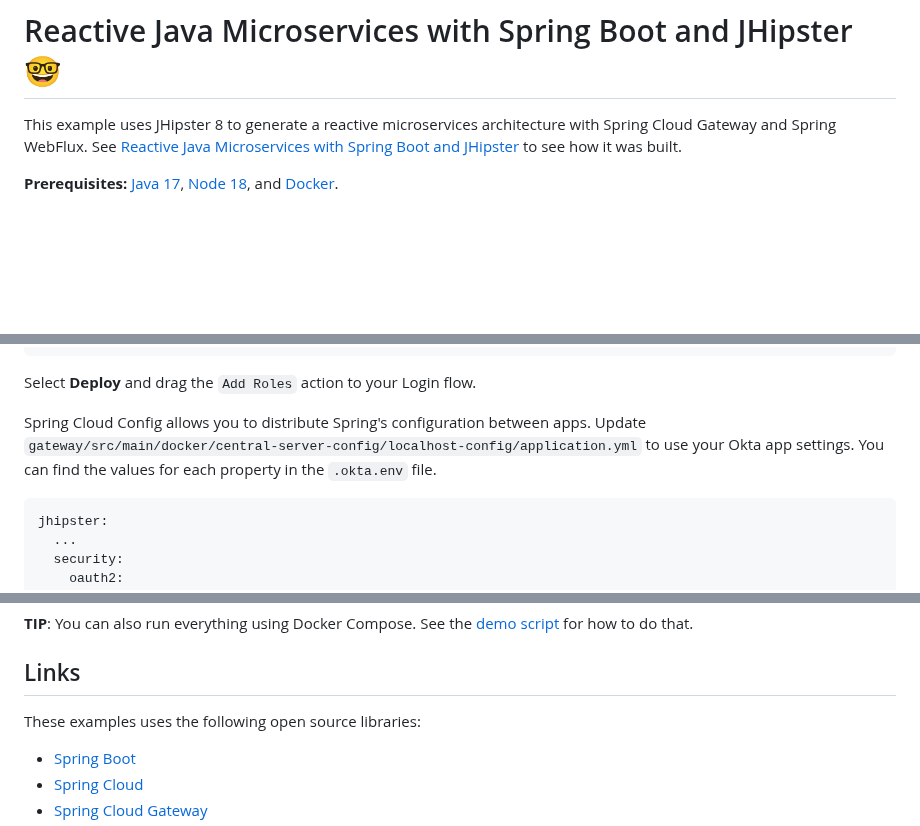
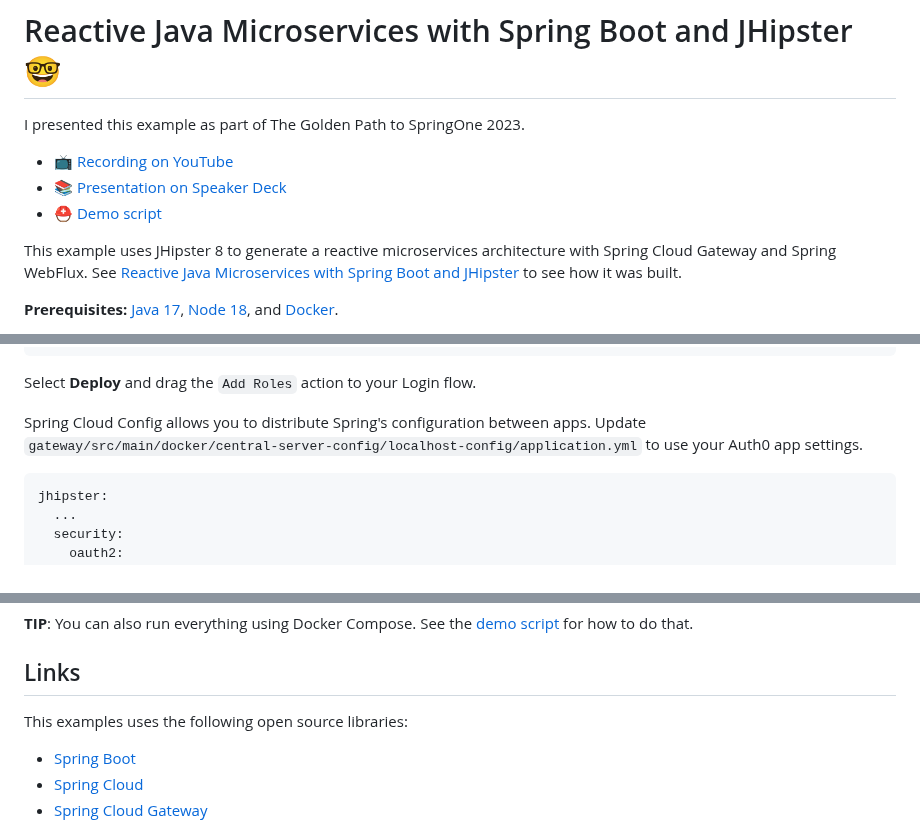
Before and after one commit to oktadev/auth0-java-microservices-examples, a Markdown page: reactive-jhipster/README.md, 3 parts joined by grey strips. Rendered like a GitHub page; blank space fills up the shorter version.

Commit message:
Add links from The Gold Path to SpringOne 2023 to README

````diff
--- a/reactive-jhipster/README.md
+++ b/reactive-jhipster/README.md
@@ -1,4 +1,10 @@
 # Reactive Java Microservices with Spring Boot and JHipster 🤓
+
+I presented this example as part of The Golden Path to SpringOne 2023.
+
+- 📺 [Recording on YouTube](https://www.youtube.com/watch?v=ECZvGkzOsbQ)
+- 📚 [Presentation on Speaker Deck](https://speakerdeck.com/mraible/reactive-microservices-with-spring-boot-and-jhipster-the-golden-path-to-springone-2023)
+- ⛑️ [Demo script](demo.adoc)
 
 This example uses JHipster 8 to generate a reactive microservices architecture with Spring Cloud Gateway and Spring WebFlux. See [Reactive Java Microservices with Spring Boot and JHipster](demo.adoc) to see how it was built.
 
@@ -58,7 +64,7 @@ exports.onExecutePostLogin = async (event, api) => {
 
 Select **Deploy** and drag the `Add Roles` action to your Login flow.
 
-Spring Cloud Config allows you to distribute Spring's configuration between apps. Update `gateway/src/main/docker/central-server-config/localhost-config/application.yml` to use your Okta app settings. You can find the values for each property in the `.okta.env` file.
+Spring Cloud Config allows you to distribute Spring's configuration between apps. Update `gateway/src/main/docker/central-server-config/localhost-config/application.yml` to use your Auth0 app settings.
 
 ```yaml
 jhipster:
@@ -113,7 +119,7 @@ Now, open a new incognito browser window, go to `http://localhost:8080`, and sig
 
 ## Links
 
-These examples uses the following open source libraries:
+This examples uses the following open source libraries:
 
 * [Spring Boot](https://spring.io/projects/spring-boot)
 * [Spring Cloud](https://spring.io/projects/spring-cloud)
````
Also changed, not shown: other parts of reactive-jhipster/README.md (+2 -2 lines).
